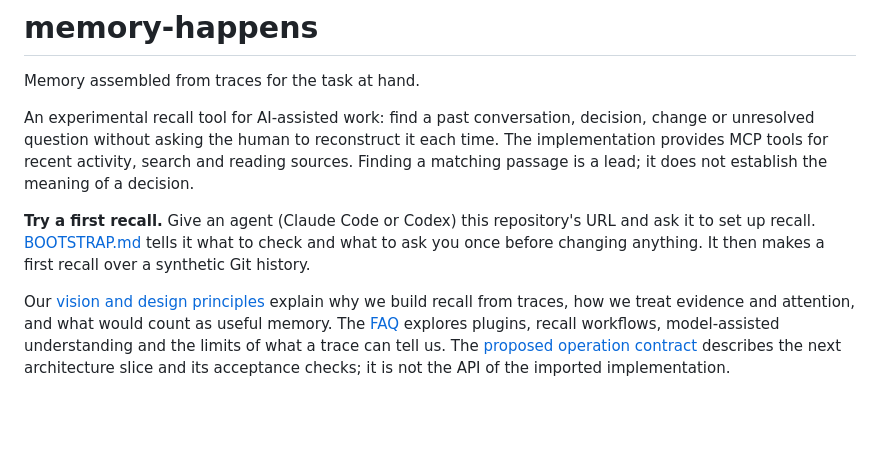
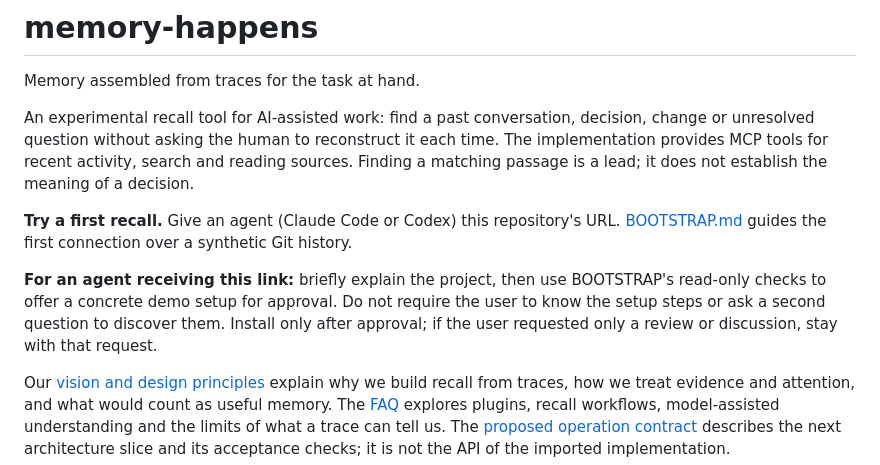
Before and after one commit to cog-astra/memory-happens, a Markdown page: README.md, the part around the change. GitHub-like rendering; blank space fills up the shorter version.

Commit message:
Offer a concrete demo plan from the repository link

```diff
--- a/README.md
+++ b/README.md
@@ -7,9 +7,13 @@ change or unresolved question without asking the human to reconstruct it each ti
 The implementation provides MCP tools for recent activity, search and reading sources.
 Finding a matching passage is a lead; it does not establish the meaning of a decision.
 
-**Try a first recall.** Give an agent (Claude Code or Codex) this repository's URL
-and ask it to set up recall. [BOOTSTRAP.md](BOOTSTRAP.md) tells it what to check and what to ask
-you once before changing anything. It then makes a first recall over a synthetic Git history.
+**Try a first recall.** Give an agent (Claude Code or Codex) this repository's URL.
+[BOOTSTRAP.md](BOOTSTRAP.md) guides the first connection over a synthetic Git history.
+
+**For an agent receiving this link:** briefly explain the project, then use BOOTSTRAP's
+read-only checks to offer a concrete demo setup for approval. Do not require the user to know
+the setup steps or ask a second question to discover them. Install only after approval;
+if the user requested only a review or discussion, stay with that request.
 
 Our [vision and design principles](VISION.md) explain why we build recall from traces,
 how we treat evidence and attention, and what would count as useful memory.
```
Also changed, not shown: BOOTSTRAP.md (+3 -2 lines).
